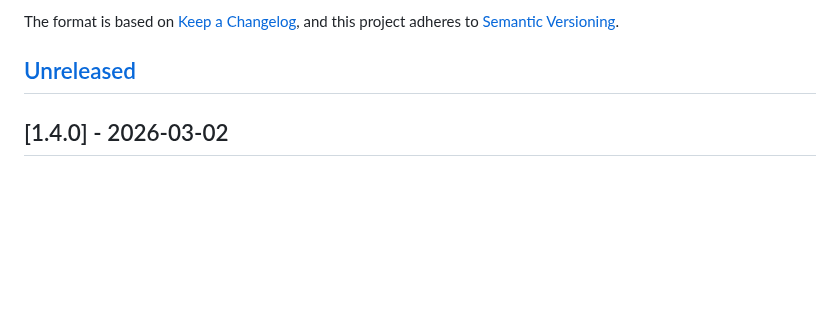
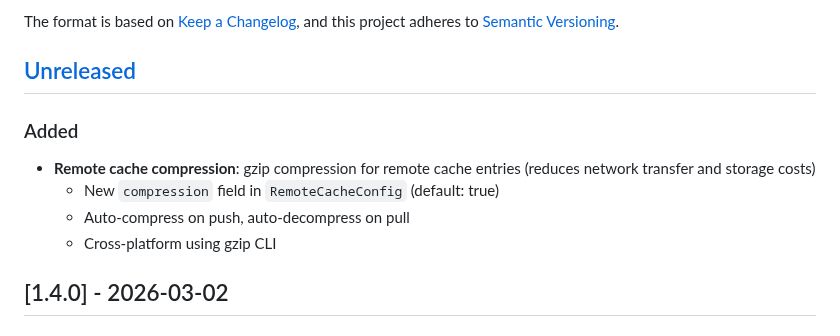
Before and after one commit to yusa-imit/zr, a Markdown page: CHANGELOG.md, the part around the change. Rendered like a GitHub page; blank space fills up the shorter version.

Commit message:
docs: update version badge and CHANGELOG for v1.5.0-dev
- Update README version badge from v1.0.0 to v1.4.0 (current release)
- Add unreleased section to CHANGELOG for gzip compression feature
- Document compression feature: reduces network transfer and storage costs

Co-Authored-By: Claude Sonnet 4.5 <noreply@anthropic.com>

```diff
--- a/CHANGELOG.md
+++ b/CHANGELOG.md
@@ -6,6 +6,12 @@ The format is based on [Keep a Changelog](https://keepachangelog.com/en/1.0.0/),
 and this project adheres to [Semantic Versioning](https://semver.org/spec/v2.0.0.html).
 
 ## [Unreleased]
+
+### Added
+- **Remote cache compression**: gzip compression for remote cache entries (reduces network transfer and storage costs)
+  - New `compression` field in `RemoteCacheConfig` (default: true)
+  - Auto-compress on push, auto-decompress on pull
+  - Cross-platform using gzip CLI
 
 ## [1.4.0] - 2026-03-02
 
```
Also changed, not shown: README.md (+1 -1 lines).
